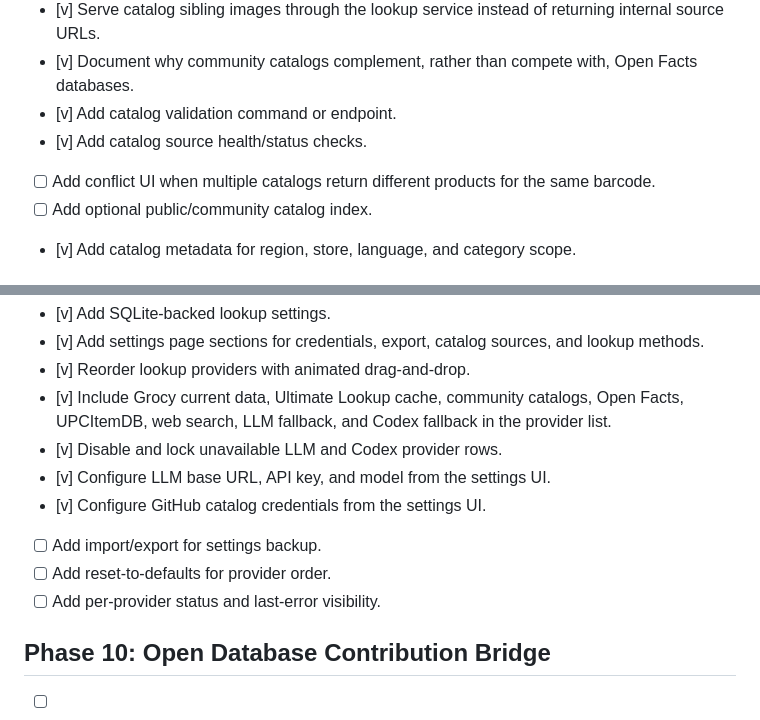
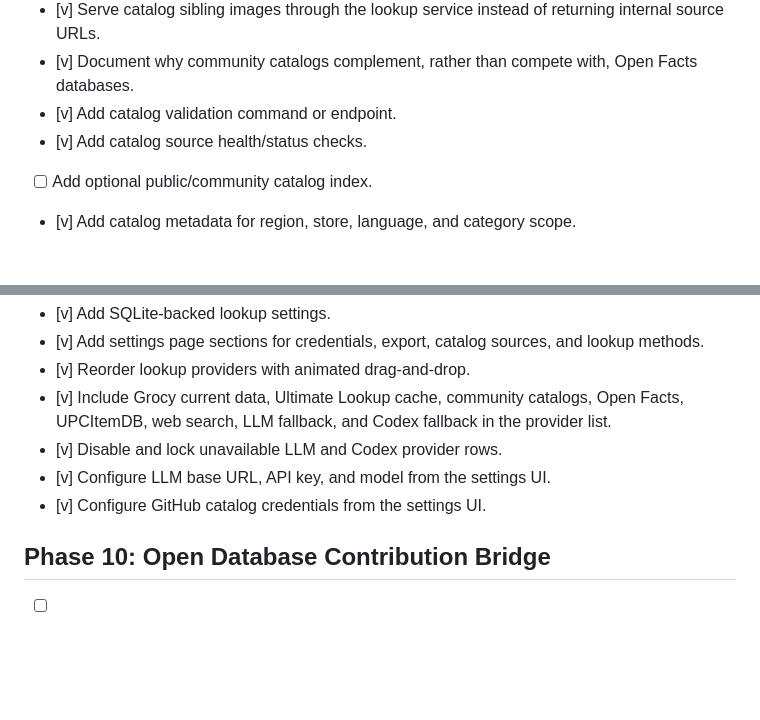
Before and after one commit to Walter0697/grocy-ultimate-lookup, a Markdown page: ROADMAP.md, 2 parts joined by grey strips. Rendered like a GitHub page; blank space fills up the shorter version.

Commit message:
docs: trim deferred roadmap items

```diff
--- a/ROADMAP.md
+++ b/ROADMAP.md
@@ -146,7 +146,6 @@
 - [v] Document why community catalogs complement, rather than compete with, Open Facts databases.
 - [v] Add catalog validation command or endpoint.
 - [v] Add catalog source health/status checks.
-- [ ] Add conflict UI when multiple catalogs return different products for the same barcode.
 - [ ] Add optional public/community catalog index.
 - [v] Add catalog metadata for region, store, language, and category scope.
 
@@ -159,9 +158,6 @@
 - [v] Disable and lock unavailable LLM and Codex provider rows.
 - [v] Configure LLM base URL, API key, and model from the settings UI.
 - [v] Configure GitHub catalog credentials from the settings UI.
-- [ ] Add import/export for settings backup.
-- [ ] Add reset-to-defaults for provider order.
-- [ ] Add per-provider status and last-error visibility.
 
 ## Phase 10: Open Database Contribution Bridge
 
```
